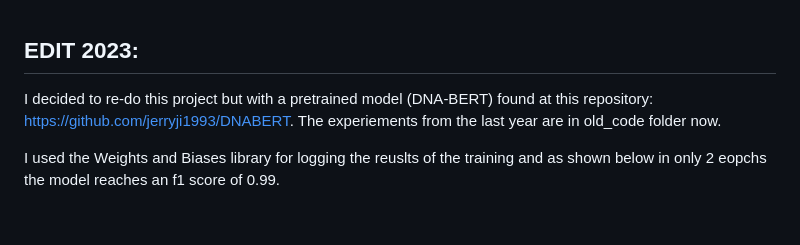
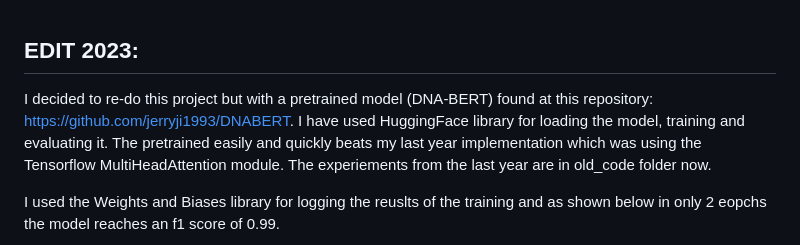
Before and after one commit to Moeinh77/Virus-DNA-classification-BERT, a Markdown page: README.md, the part around the change. Rendered like a GitHub page; blank space fills up the shorter version.

```diff
--- a/README.md
+++ b/README.md
@@ -1,5 +1,5 @@
 ## EDIT 2023:
-I decided to re-do this project but with a pretrained model (DNA-BERT) found at this repository: https://github.com/jerryji1993/DNABERT.
+I decided to re-do this project but with a pretrained model (DNA-BERT) found at this repository: https://github.com/jerryji1993/DNABERT. I have used HuggingFace library for loading the model, training and evaluating it. The pretrained easily and quickly beats my last year implementation which was using the Tensorflow MultiHeadAttention module.
 The experiements from the last year are in old_code folder now.
 
 I used the Weights and Biases library for logging the reuslts of the training and as shown below in only 2 eopchs the model reaches an f1 score of 0.99.
```
